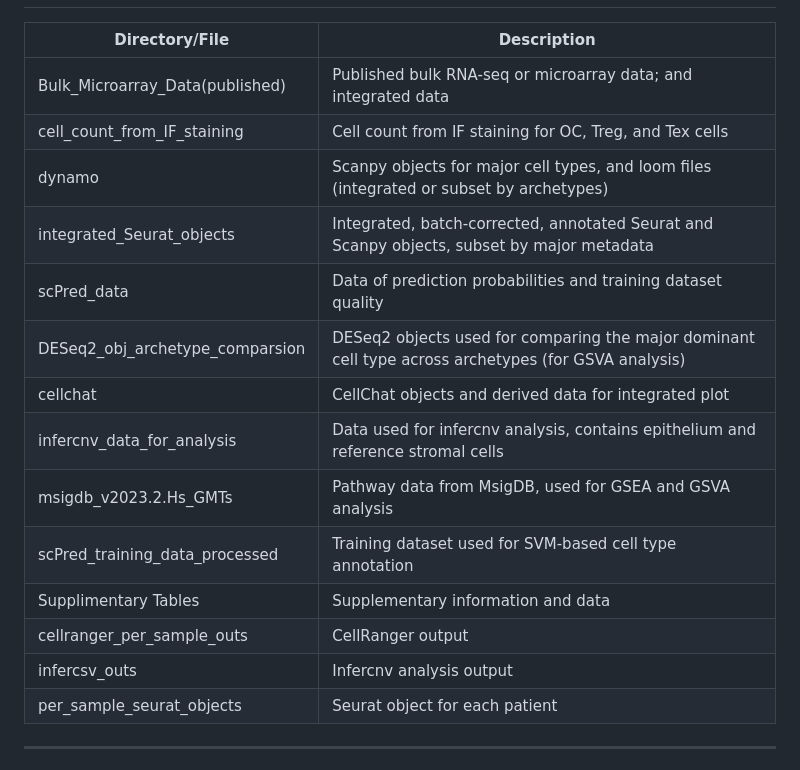
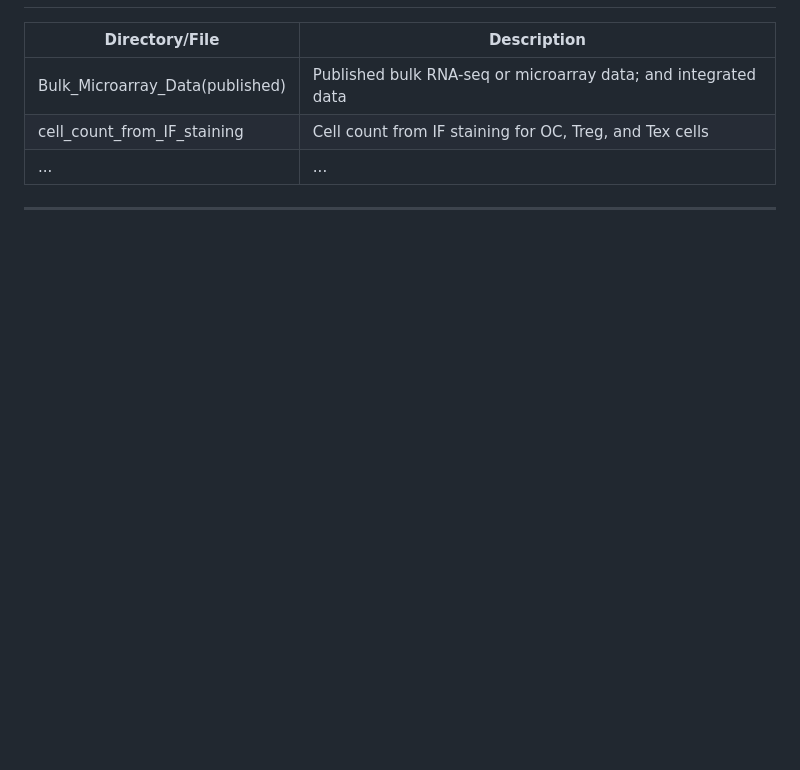
Before and after one commit to xzhanglab/multi-cancer-bone-metastasis-scrnaseq, a Markdown page: README.md, the part around the change printed below. GitHub-like rendering; blank space fills up the shorter version.

```diff
--- a/README.md
+++ b/README.md
@@ -45,19 +37,8 @@ These instructions will guide you through the following:
 
 | Directory/File                      | Description                                                                 |
 |-------------------------------------|-----------------------------------------------------------------------------|
-| Bulk_Microarray_Data(published)     | Published bulk RNA-seq or microarray data; and integrated data             |
-| cell_count_from_IF_staining         | Cell count from IF staining for OC, Treg, and Tex cells                    |
-| dynamo                              | Scanpy objects for major cell types, and loom files (integrated or subset by archetypes) |
-| integrated_Seurat_objects           | Integrated, batch-corrected, annotated Seurat and Scanpy objects, subset by major metadata |
-| scPred_data                         | Data of prediction probabilities and training dataset quality              |
-| DESeq2_obj_archetype_comparsion     | DESeq2 objects used for comparing the major dominant cell type across archetypes (for GSVA analysis) |
-| cellchat                            | CellChat objects and derived data for integrated plot                      |
-| infercnv_data_for_analysis          | Data used for infercnv analysis, contains epithelium and reference stromal cells |
-| msigdb_v2023.2.Hs_GMTs              | Pathway data from MsigDB, used for GSEA and GSVA analysis                  |
-| scPred_training_data_processed      | Training dataset used for SVM-based cell type annotation                   |
-| Supplimentary Tables                | Supplementary information and data                                         |
-| cellranger_per_sample_outs          | CellRanger output                                                          |
-| infercsv_outs                       | Infercnv analysis output                                                   |
-| per_sample_seurat_objects           | Seurat object for each patient                                             |
+| <span style="font-size: 12px;">Bulk_Microarray_Data(published)</span>     | <span style="font-size: 12px;">Published bulk RNA-seq or microarray data; and integrated data</span>             |
+| <span style="font-size: 12px;">cell_count_from_IF_staining</span>         | <span style="font-size: 12px;">Cell count from IF staining for OC, Treg, and Tex cells</span>                    |
+| <span style="font-size: 12px;">...</span> | ... | ... |
 
 ---
```
Also changed, not shown: other parts of README.md (+18 -26 lines).
